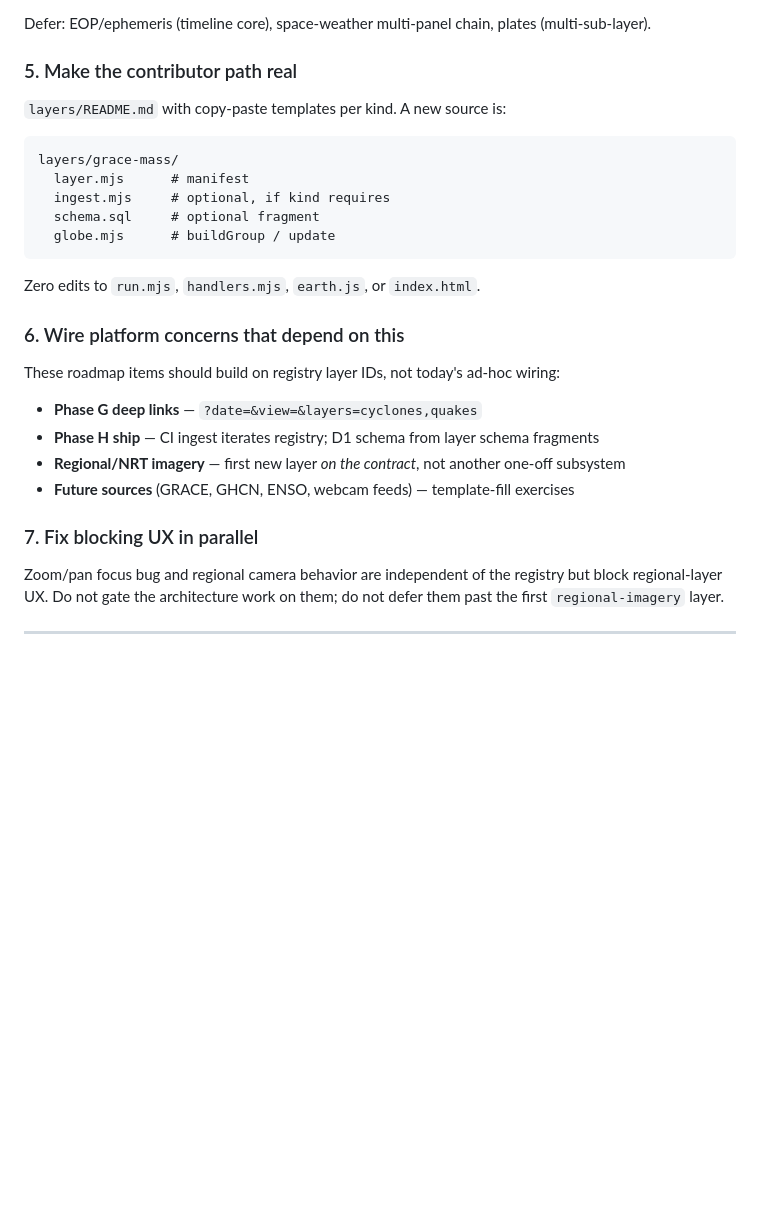
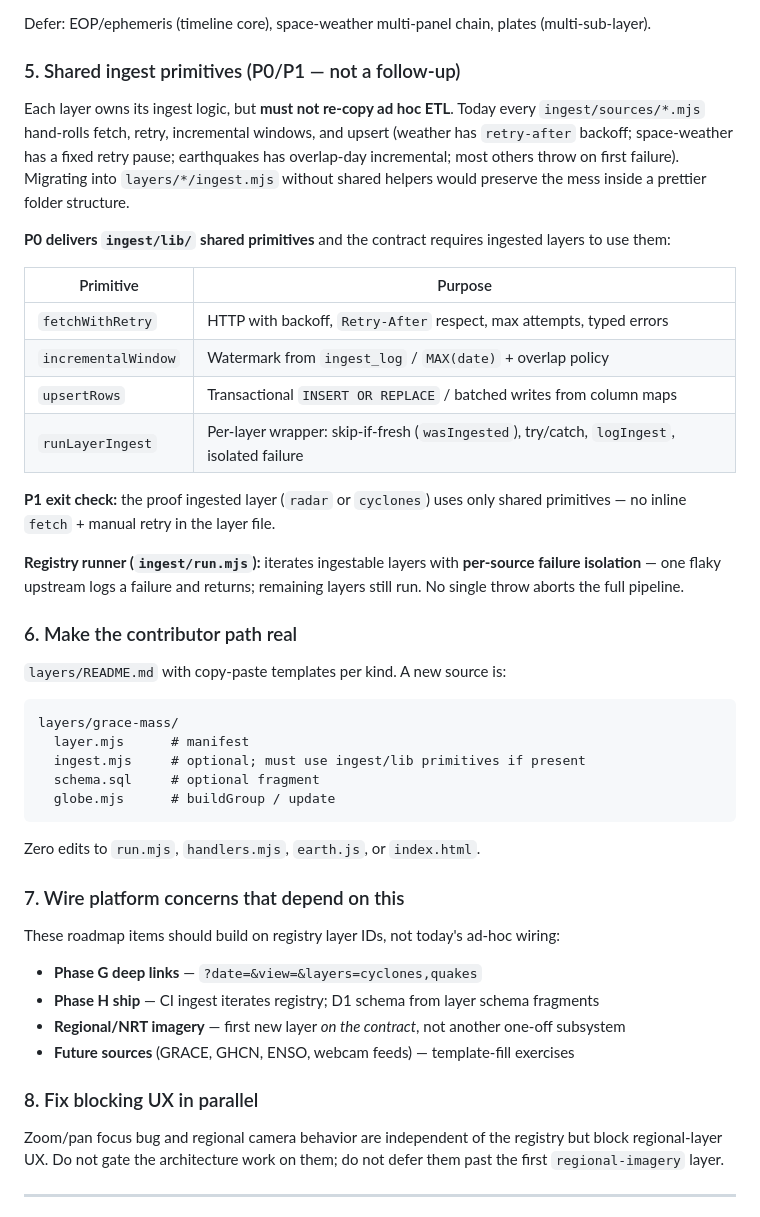
Before and after one commit to somarc/earth-dynamics, a Markdown page: docs/platform-intent.md, the part around one of its changes. Drawn GitHub-style; blank space fills up the shorter version.

````diff
--- a/docs/platform-intent.md
+++ b/docs/platform-intent.md
@@ -107,21 +107,38 @@ Prove the contract with low-risk layers before touching core timeline or space-w
 
 Defer: EOP/ephemeris (timeline core), space-weather multi-panel chain, plates (multi-sub-layer).
 
-### 5. Make the contributor path real
+### 5. Shared ingest primitives (P0/P1 — not a follow-up)
+
+Each layer owns its ingest logic, but **must not re-copy ad hoc ETL**. Today every `ingest/sources/*.mjs` hand-rolls fetch, retry, incremental windows, and upsert (weather has `retry-after` backoff; space-weather has a fixed retry pause; earthquakes has overlap-day incremental; most others throw on first failure). Migrating into `layers/*/ingest.mjs` without shared helpers would preserve the mess inside a prettier folder structure.
+
+**P0 delivers `ingest/lib/` shared primitives** and the contract requires ingested layers to use them:
+
+| Primitive | Purpose |
+|-----------|---------|
+| `fetchWithRetry` | HTTP with backoff, `Retry-After` respect, max attempts, typed errors |
+| `incrementalWindow` | Watermark from `ingest_log` / `MAX(date)` + overlap policy |
+| `upsertRows` | Transactional `INSERT OR REPLACE` / batched writes from column maps |
+| `runLayerIngest` | Per-layer wrapper: skip-if-fresh (`wasIngested`), try/catch, `logIngest`, isolated failure |
+
+**P1 exit check:** the proof ingested layer (`radar` or `cyclones`) uses only shared primitives — no inline `fetch` + manual retry in the layer file.
+
+**Registry runner (`ingest/run.mjs`):** iterates ingestable layers with **per-source failure isolation** — one flaky upstream logs a failure and returns; remaining layers still run. No single throw aborts the full pipeline.
+
+### 6. Make the contributor path real
 
 `layers/README.md` with copy-paste templates per kind. A new source is:
 
 ```
 layers/grace-mass/
   layer.mjs      # manifest
-  ingest.mjs     # optional, if kind requires
+  ingest.mjs     # optional; must use ingest/lib primitives if present
   schema.sql     # optional fragment
   globe.mjs      # buildGroup / update
 ```
 
 Zero edits to `run.mjs`, `handlers.mjs`, `earth.js`, or `index.html`.
 
-### 6. Wire platform concerns that depend on this
+### 7. Wire platform concerns that depend on this
 
 These roadmap items should build on registry layer IDs, not today's ad-hoc wiring:
 
@@ -130,7 +147,7 @@ These roadmap items should build on registry layer IDs, not today's ad-hoc wirin
 - **Regional/NRT imagery** — first new layer *on the contract*, not another one-off subsystem
 - **Future sources** (GRACE, GHCN, ENSO, webcam feeds) — template-fill exercises
 
-### 7. Fix blocking UX in parallel
+### 8. Fix blocking UX in parallel
 
 Zoom/pan focus bug and regional camera behavior are independent of the registry but block regional-layer UX. Do not gate the architecture work on them; do not defer them past the first `regional-imagery` layer.
 
````
Also changed, not shown: other parts of docs/platform-intent.md (+14 -3 lines).
